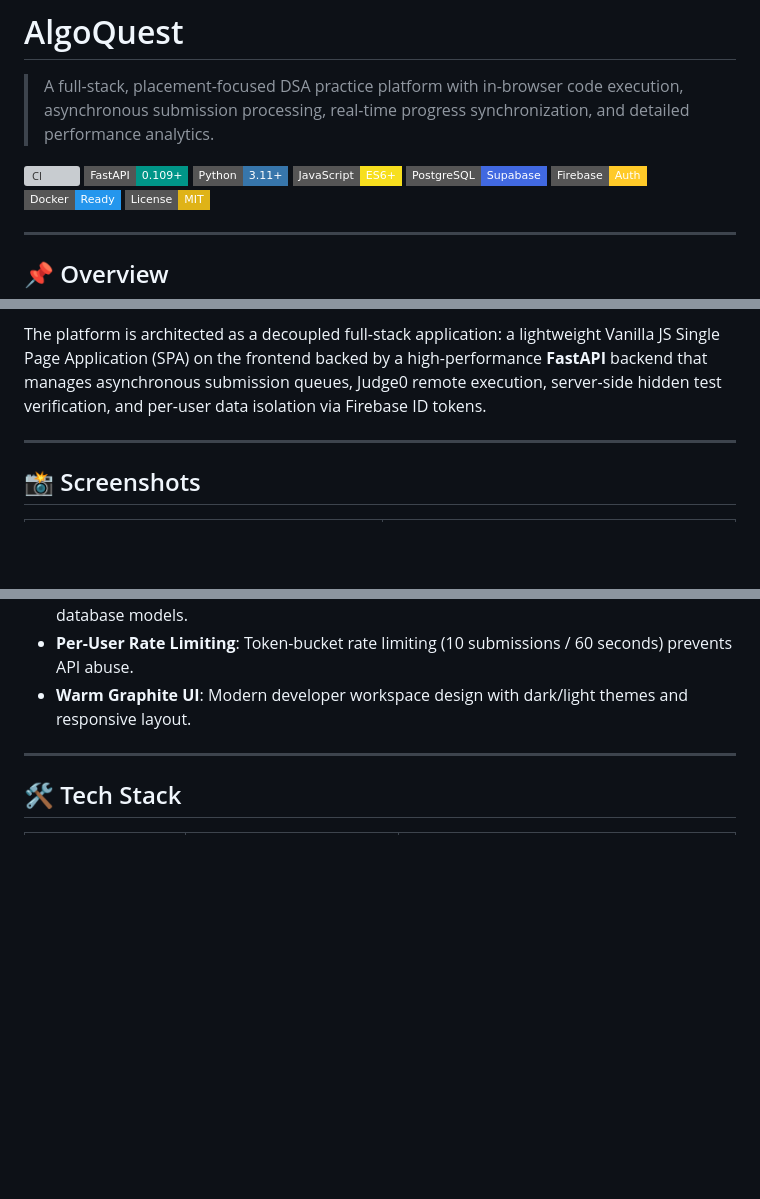
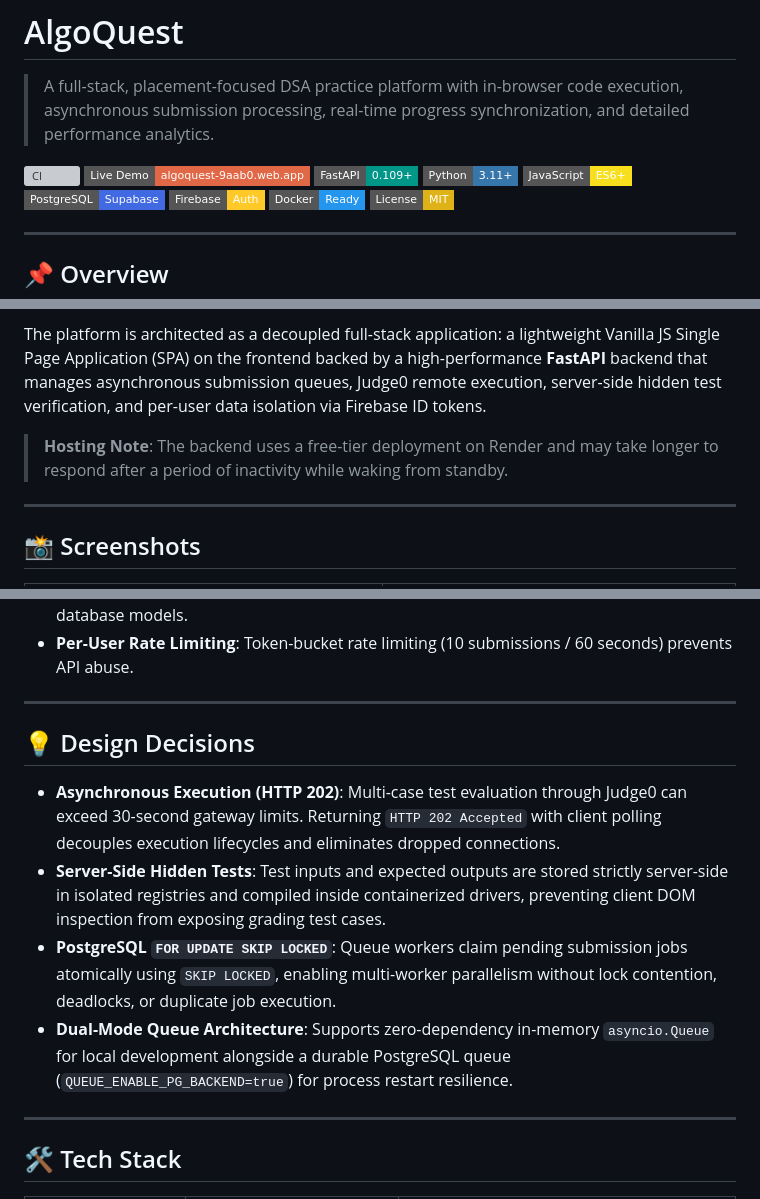
Before and after one commit to Yuvaraj-ui132/AlgoQuest, a Markdown page: README.md, 3 parts joined by grey strips. Drawn GitHub-style; badges without logos; blank space fills up the shorter version; grey boxes are pictures that could not be loaded.

Commit message:
docs(readme): fix Mermaid diagram syntax, add design decisions, and restore live demo link

```diff
--- a/README.md
+++ b/README.md
@@ -3,6 +3,7 @@
 > A full-stack, placement-focused DSA practice platform with in-browser code execution, asynchronous submission processing, real-time progress synchronization, and detailed performance analytics.
 
 [![CI](https://github.com/Yuvaraj-ui132/AlgoQuest/actions/workflows/ci.yml/badge.svg)](https://github.com/Yuvaraj-ui132/AlgoQuest/actions/workflows/ci.yml)
+[![Live Demo](https://img.shields.io/badge/Live_Demo-algoquest--9aab0.web.app-e06847?style=flat-square)](https://algoquest-9aab0.web.app)
 [![FastAPI](https://img.shields.io/badge/FastAPI-0.109+-009688?style=flat-square&logo=fastapi&logoColor=white)](https://fastapi.tiangolo.com/)
 [![Python](https://img.shields.io/badge/Python-3.11+-3776AB?style=flat-square&logo=python&logoColor=white)](https://www.python.org/)
 [![JavaScript](https://img.shields.io/badge/JavaScript-ES6+-F7DF1E?style=flat-square&logo=javascript&logoColor=black)](https://developer.mozilla.org/en-US/docs/Web/JavaScript)
@@ -18,6 +19,8 @@
 **AlgoQuest** is a comprehensive DSA (Data Structures & Algorithms) preparation platform engineered to streamline technical interview practice into a single unified workspace. Instead of context-switching between problem sheets, code editors, and tracking spreadsheets, AlgoQuest combines a curated curriculum of **174 coding problems**, a **Monaco-powered IDE**, **Judge0 multi-language execution**, and **real-time progress sync**.
 
 The platform is architected as a decoupled full-stack application: a lightweight Vanilla JS Single Page Application (SPA) on the frontend backed by a high-performance **FastAPI** backend that manages asynchronous submission queues, Judge0 remote execution, server-side hidden test verification, and per-user data isolation via Firebase ID tokens.
+
+> **Hosting Note**: The backend uses a free-tier deployment on Render and may take longer to respond after a period of inactivity while waking from standby.
 
 ---
 
@@ -92,7 +97,15 @@ flowchart TD
 - **Submission History & Analytics**: Tracks execution runtime, memory consumption, language breakdowns, success rates, and verdict histories.
 - **Authentication & Security**: Email/password and Google OAuth via Firebase Authentication, with cryptographically verified RS256 JWT tokens and strict UID-isolated database models.
 - **Per-User Rate Limiting**: Token-bucket rate limiting (10 submissions / 60 seconds) prevents API abuse.
-- **Warm Graphite UI**: Modern developer workspace design with dark/light themes and responsive layout.
+
+---
+
+## 💡 Design Decisions
+
+- **Asynchronous Execution (HTTP 202)**: Multi-case test evaluation through Judge0 can exceed 30-second gateway limits. Returning `HTTP 202 Accepted` with client polling decouples execution lifecycles and eliminates dropped connections.
+- **Server-Side Hidden Tests**: Test inputs and expected outputs are stored strictly server-side in isolated registries and compiled inside containerized drivers, preventing client DOM inspection from exposing grading test cases.
+- **PostgreSQL `FOR UPDATE SKIP LOCKED`**: Queue workers claim pending submission jobs atomically using `SKIP LOCKED`, enabling multi-worker parallelism without lock contention, deadlocks, or duplicate job execution.
+- **Dual-Mode Queue Architecture**: Supports zero-dependency in-memory `asyncio.Queue` for local development alongside a durable PostgreSQL queue (`QUEUE_ENABLE_PG_BACKEND=true`) for process restart resilience.
 
 ---
 
```
Also changed, not shown: other parts of README.md (+4 -1 lines).
